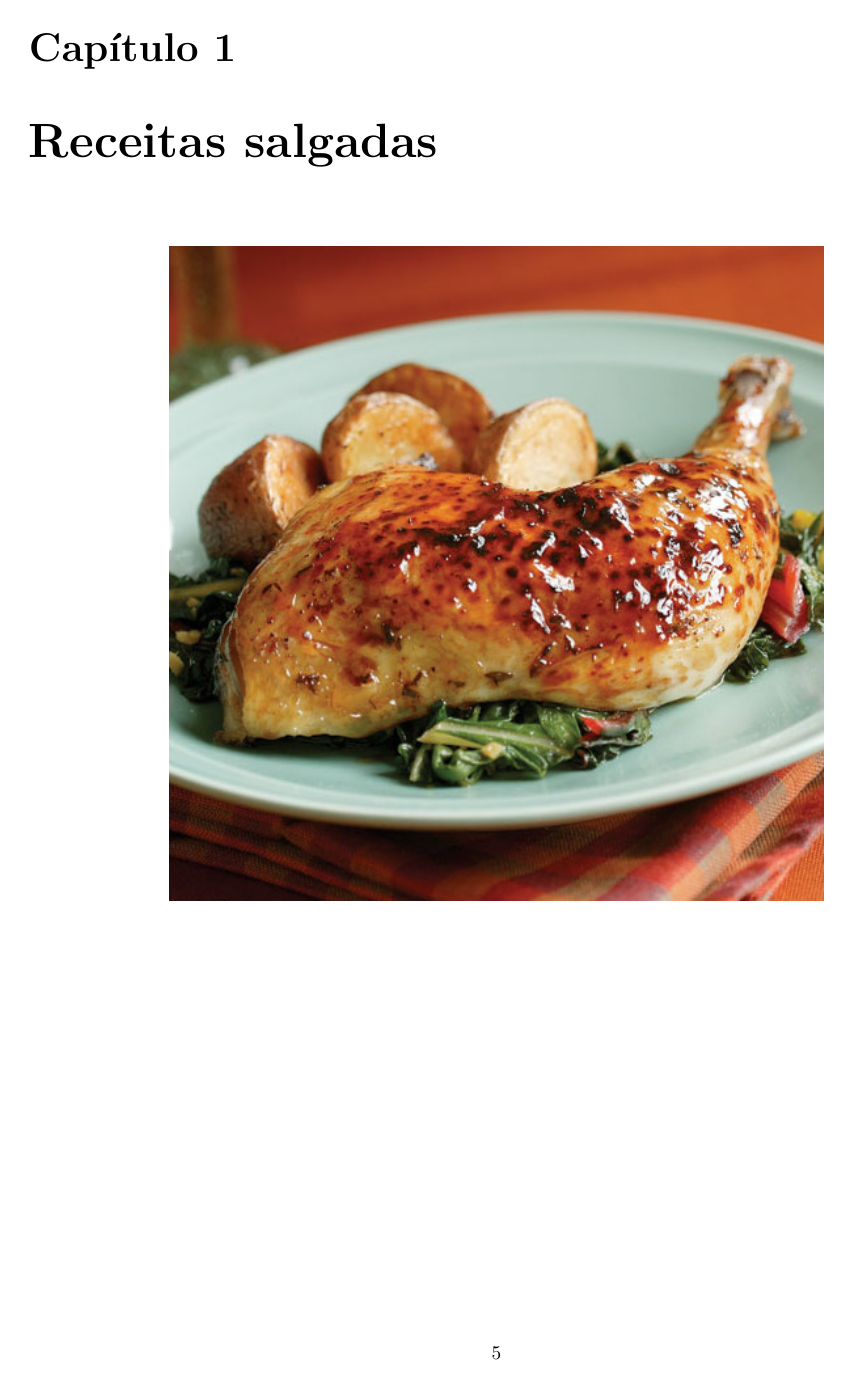
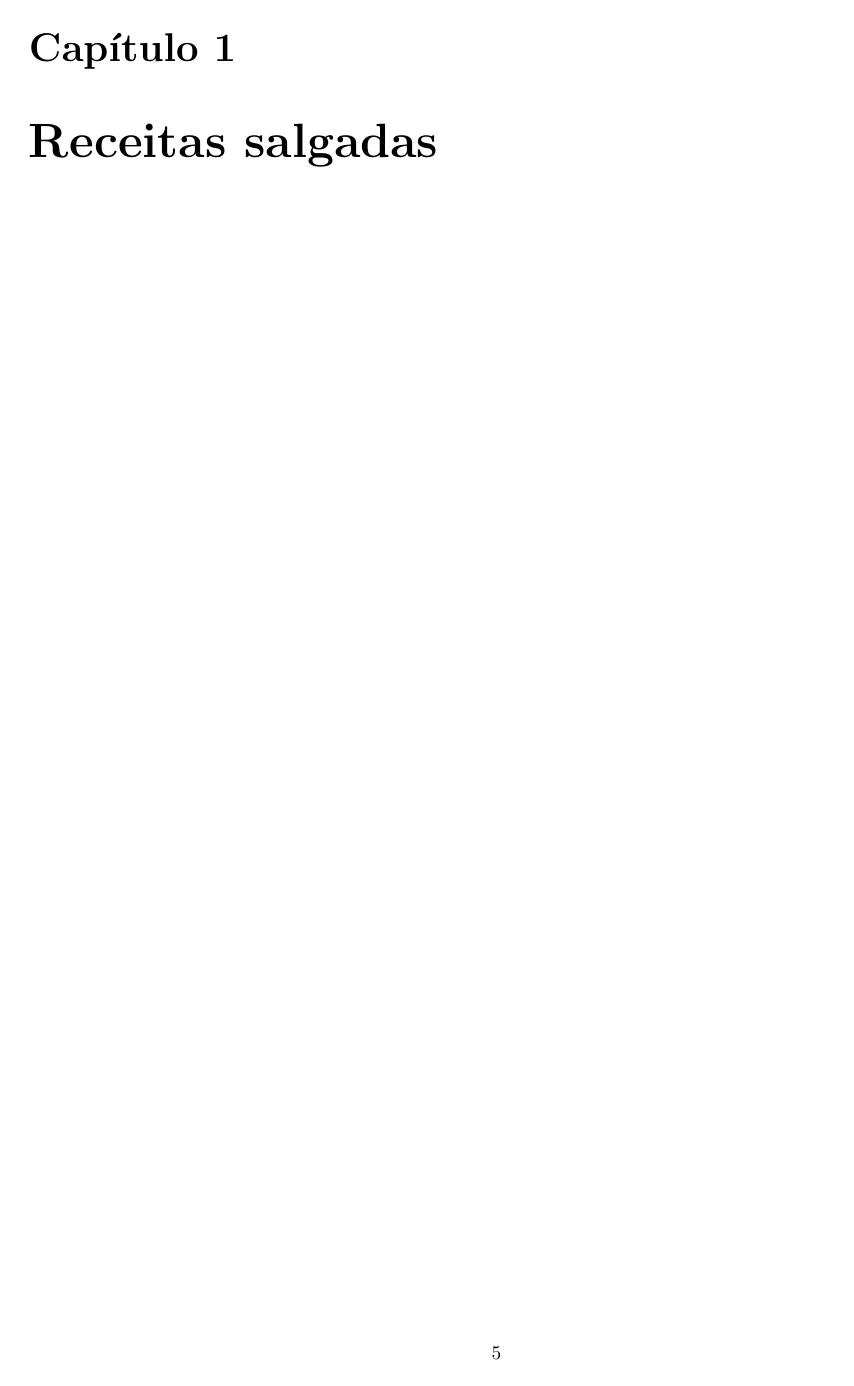
Before and after one commit to KarlClinckspoor/LivroDeReceitas, a LaTeX book (main.tex): page 5 of 63 before the commit and page 5 of 61 after it. Compiled offline with pdfLaTeX.

Commit message:
Adicionada opção de incluir ou não as figuras

```diff
--- a/main.tex
+++ b/main.tex
@@ -17,6 +17,16 @@
 
 \title{Livro de receitas} \author{Karl Jan Clinckspoor} \date{\today}
 
+% Define se é para colocar figuras e emojis na versão final
+\newcommand{\incluirFigura}{false}
+% Cria função para checar se é para colocar figura
+\newcommand{\condicionalFigura}[1]{
+  \ifthenelse{\equal{\incluirFigura}{true}}%
+  {#1}%
+  {}
+}
+
+% Define como que as receitas são formatadas
 \titleformat
     {\section}  % command
     % [display] % shape
@@ -25,10 +35,17 @@
     {0.5ex}  % sep
     {\centering}  % before-code
     [\vspace{1cm}] % after-code
-% Comandos customizados
-\newmdenv[roundcorner=10pt, backgroundcolor=gray!10,frametitle=Ingredientes, skipabove=0pt]{Ingredientes}
+
+% Quadros customizados
+% Se for para usar figuras, colocar o fundo cinza, senão, sem fundo.
+\ifthenelse{\equal{\incluirFigura}{true}}{
+  \newmdenv[roundcorner=10pt, backgroundcolor=gray!10,frametitle=Ingredientes,skipabove=0pt]{Ingredientes}
+}{
+  \newmdenv[roundcorner=10pt, backgroundcolor=white,frametitle=Ingredientes,skipabove=0pt]{Ingredientes}
+}
 \newmdenv[frametitle=Preparo, skipabove=0pt, linewidth=0]{Preparo}
 
+% Configurar os emojis
 \newdimen\emojiheight
 \emojiheight=1cm
 \newcommand\pimenta{\includegraphics[height=\emojiheight]{./emojis/pimenta}}
@@ -52,11 +70,14 @@
   \clearpage
 }
 
+% Receita com uma caixa adicional de emojis
 \newcommand{\receitaemoji}[4][]{
   \vspace*{0.1cm}
   \section{#2}
 
-  % If has emojis, add them to box. If not, add nothing
+  % Se é para imprimir figuras, coloca emoji. Senão, não.
+  \condicionalFigura{
+    % Se tem emoji, coloca na caixa. Senão, fica vazio
     \ifthenelse{%
       \isempty{#1}
     }%
@@ -85,6 +107,8 @@
   \vspace*{0.1cm}
   \section{#2}
 
+  % Se for para colocar figura, coloca emoji
+  \condicionalFigura{
     % Se tem emoji, colocar, senão, ficar em branco
     \ifthenelse{%
       \isempty{#1}
@@ -151,15 +177,21 @@
   \end{minipage}
   \clearpage
 }
-%%%%%%%%%%%%%%%%%%%%%%%%%%%%%%%%%%%%%
+
+% Comando para incluir uma foto de receita sem ter que usar o includegraphics.
+% Útil no futuro caso eu queira padronizar alguma coisa
 \newcommand{\fotoreceita}[2]{
+  \condicionalFigura{
   \begin{center}
     \includegraphics[width=#1]{#2}
   \end{center}
   }
-%%%%%%%%%%%%%%%%%%%%%%%%%%%%%%%%%%%%%
+}
+
+% Comando para facilitar colocar temperaturas
 \newcommand{\grau}{$^\circ$}
-%%%%%%%%%%%%%%%%%%%%%%%%%%%%%%%%%%%%%
+
+% Início do documento
 \begin{document}
 
 \maketitle
@@ -169,5 +202,6 @@
 \begin{center}
     \includegraphics[width=0.7\textwidth]{./Fotos/foto_savory}\end{center}
+  }
 \clearpage
 \include{ReceitasSalgadas}
 
@@ -175,12 +210,11 @@
 \begin{center}
 	\includegraphics[width=0.7\textwidth]{Fotos/foto_sweet} \end{center}
+}
 \clearpage
 \include{ReceitasDoces}
 
 \chapter{Informações adicionais}
 \include{apendices}
-
-% \begin{itemize} \item \end{itemize}
 
 \end{document}
 
```
Also changed, not shown: main.tex (8 more changed lines). Lines whose indentation alone changed are shown as unchanged.
